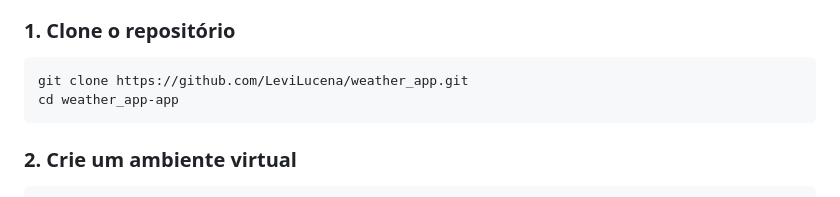
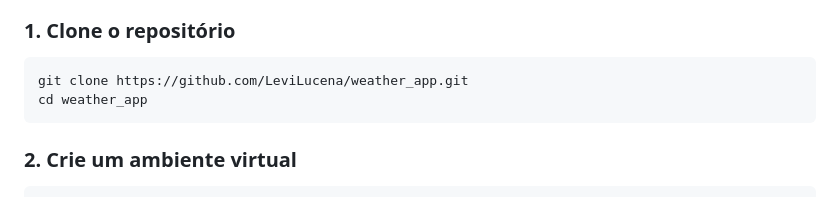
Before and after one commit to LeviLucena/weather_app, a Markdown page: README.md, the part around the change. GitHub-like rendering.

````diff
--- a/README.md
+++ b/README.md
@@ -82,7 +82,7 @@ Esta é uma aplicação web feita com **Flask** que consome dados da API de clim
 
 ```bash
 git clone https://github.com/LeviLucena/weather_app.git
-cd weather_app-app
+cd weather_app
 ```
 
 ### 2. Crie um ambiente virtual
````
